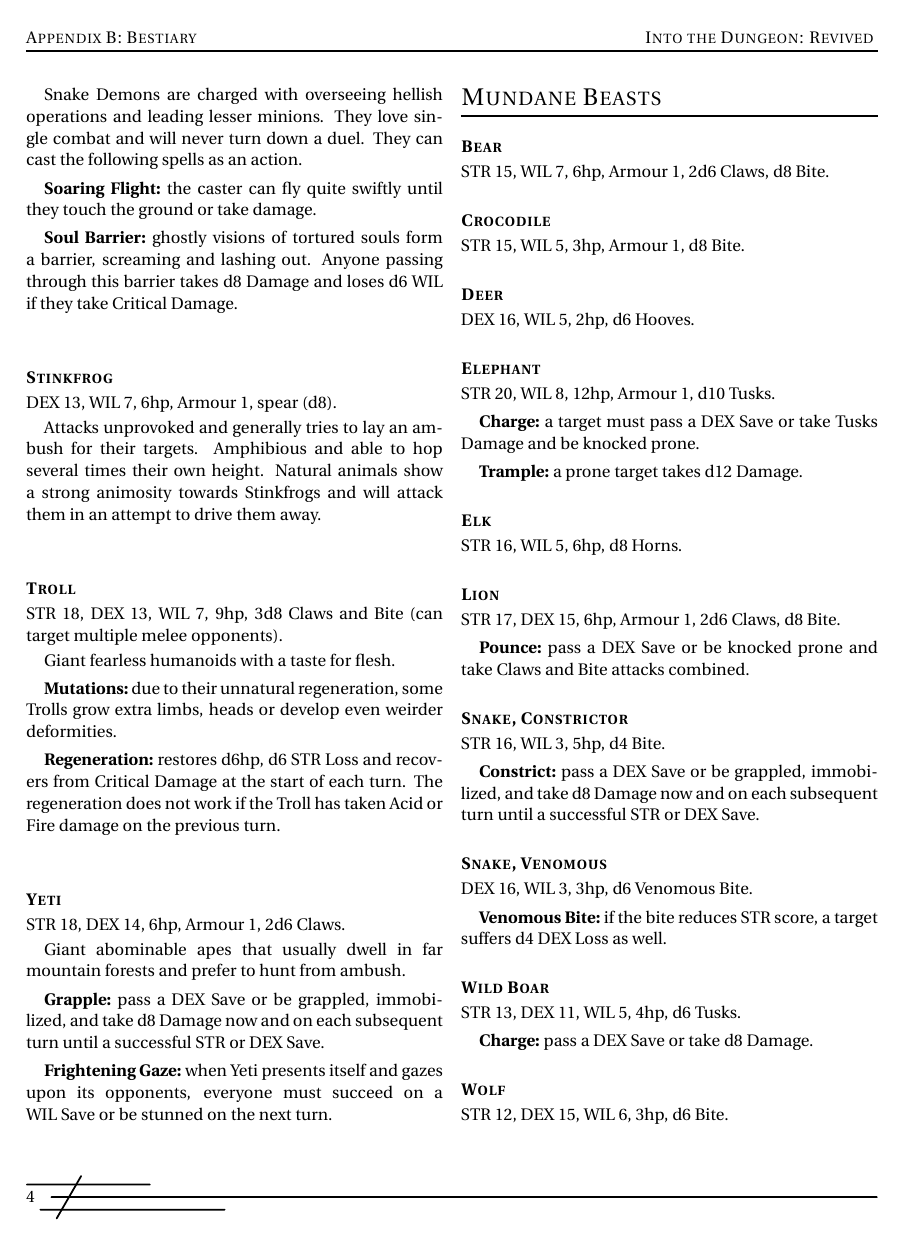
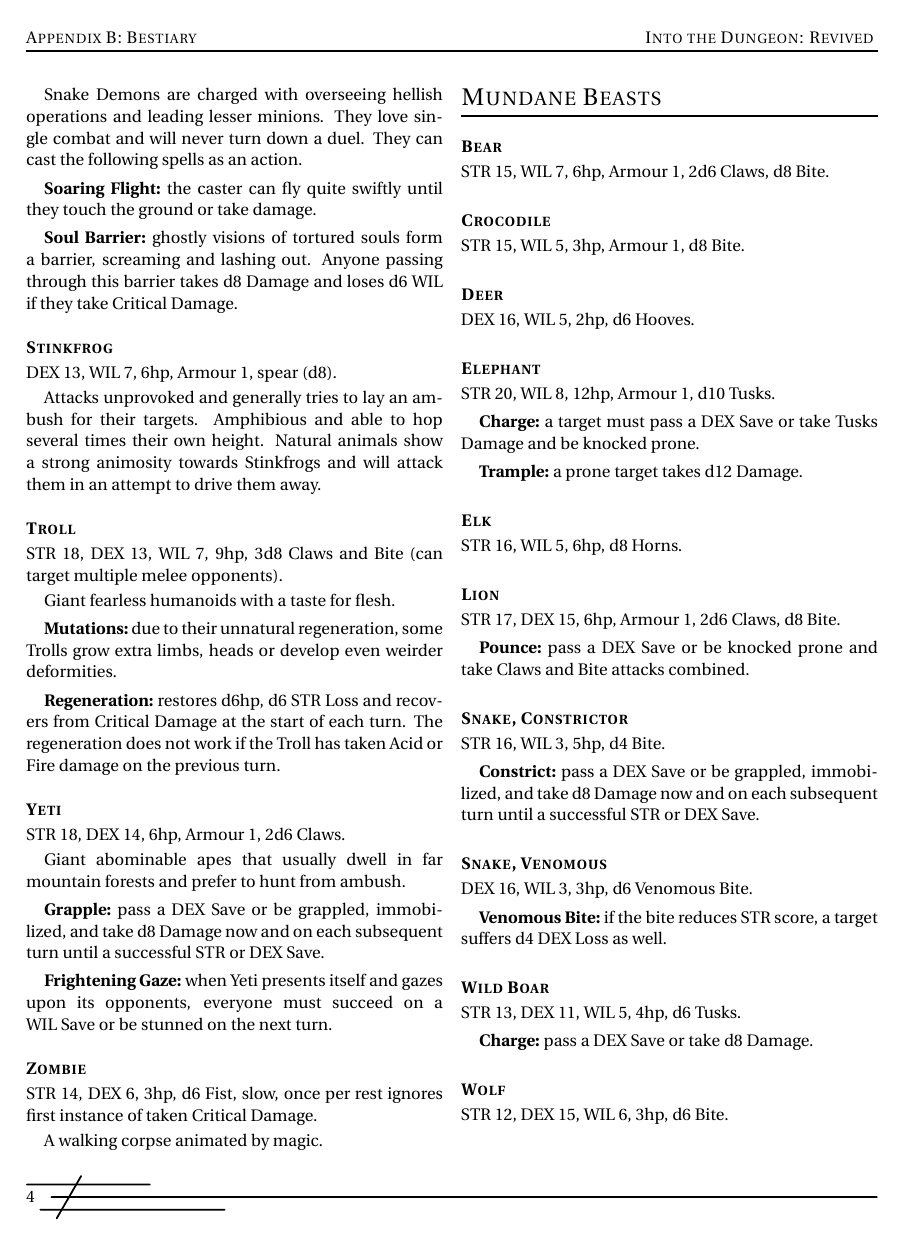
Before and after one commit to Vladar4/itdr, a LaTeX document (part_b.tex): page 4 of 4. Compiled offline with pdfLaTeX.

Commit message:
part_b: added Zombie

```diff
--- a/part_b.tex
+++ b/part_b.tex
@@ -241,6 +241,14 @@ Giant abominable apes that usually dwell in far mountain forests and prefer to h
 \subparagraph{Frightening Gaze:} when Yeti presents itself and gazes upon its opponents, everyone must succeed on a \save{WIL} or be stunned on the next turn.
 
 \vfill
+
+\statpar{Zombie}
+STR~14, DEX~6, 3hp, d6~Fist, slow, once per rest \mbox{ignores} first instance of taken Critical Damage.
+
+A walking corpse animated by magic.
+
+
+\vfill
 \break
 
 \section{Mundane Beasts}
```
